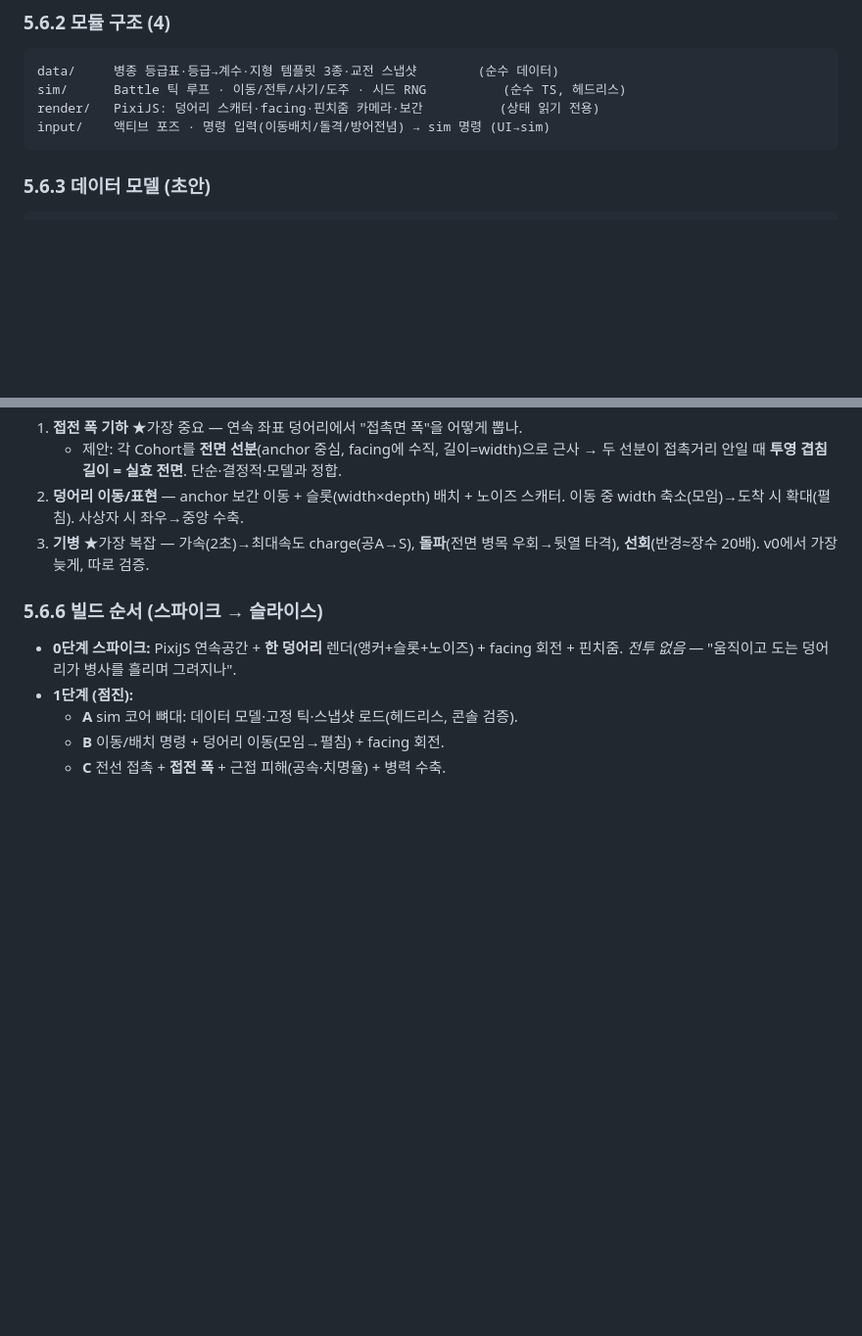
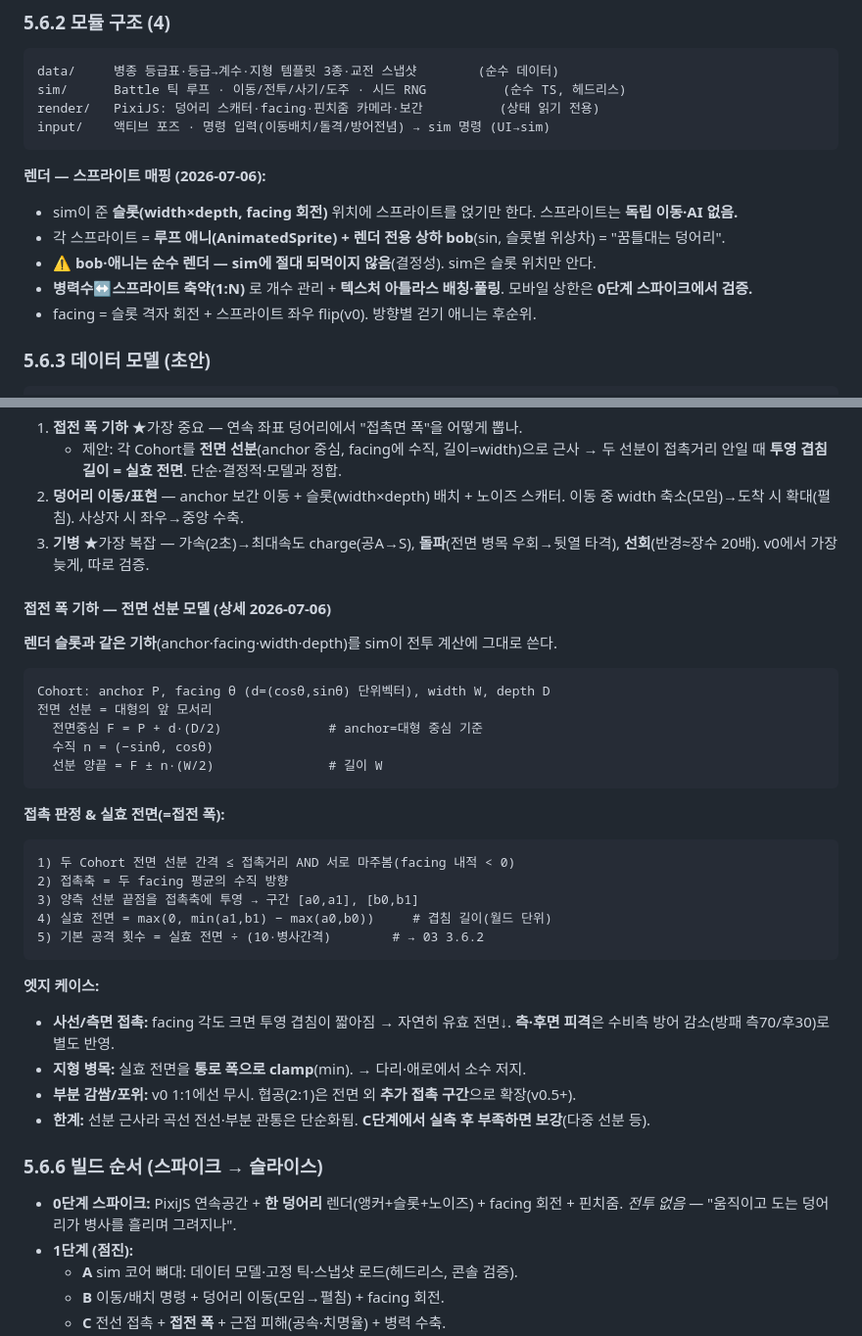
Before and after one commit to goalgle/santoku, a Markdown page: doc/05-tech-architecture.md, 2 parts joined by grey strips. Shown at 98% size. Rendered like a GitHub page; blank space fills up the shorter version.

Commit message:
docs: 렌더 스프라이트 매핑 + 접전 폭 기하 상세(전면 선분 모델)
- 렌더: sim 슬롯에 스프라이트 얹기(독립 AI 없음), 루프 애니+렌더전용 bob, 결정성 경계, 축약 1:N·배칭·풀링
- 접전 폭 기하: 전면 선분(anchor·facing·width·depth) → 접촉축 투영 겹침 = 실효 전면
- 엣지: 사선/측면·지형 병목 clamp·포위 v0 제외·선분 근사 한계(C단계 보강)
- 렌더 슬롯과 sim 전투 기하가 동일 (하나의 기하, 두 소비자)

Co-Authored-By: Claude Opus 4.8 <noreply@anthropic.com>

````diff
--- a/doc/05-tech-architecture.md
+++ b/doc/05-tech-architecture.md
@@ -115,6 +115,13 @@ render/   PixiJS: 덩어리 스캐터·facing·핀치줌 카메라·보간
 input/    액티브 포즈 · 명령 입력(이동배치/돌격/방어전념) → sim 명령 (UI→sim)
 ```
 
+**렌더 — 스프라이트 매핑 (2026-07-06):**
+- sim이 준 **슬롯(width×depth, facing 회전)** 위치에 스프라이트를 얹기만 한다. 스프라이트는 **독립 이동·AI 없음.**
+- 각 스프라이트 = **루프 애니(AnimatedSprite) + 렌더 전용 상하 bob**(sin, 슬롯별 위상차) = "꿈틀대는 덩어리".
+- ⚠️ **bob·애니는 순수 렌더 — sim에 절대 되먹이지 않음**(결정성). sim은 슬롯 위치만 안다.
+- **병력수↔스프라이트 축약(1:N)** 로 개수 관리 + **텍스처 아틀라스 배칭·풀링**. 모바일 상한은 **0단계 스파이크에서 검증.**
+- facing = 슬롯 격자 회전 + 스프라이트 좌우 flip(v0). 방향별 걷기 애니는 후순위.
+
 ### 5.6.3 데이터 모델 (초안)
 ```
 Battle   { terrain, unitA, unitB, clock, rng(seed), phase: 배치|교전|도주|종료 }
@@ -145,6 +152,29 @@ RNG: Date.now/Math.random 금지 — 시드 PRNG만(리플레이·디버그 재
 2. **덩어리 이동/표현** — anchor 보간 이동 + 슬롯(width×depth) 배치 + 노이즈 스캐터. 이동 중 width 축소(모임)→도착 시 확대(펼침). 사상자 시 좌우→중앙 수축.
 3. **기병** ★가장 복잡 — 가속(2초)→최대속도 charge(공A→S), **돌파**(전면 병목 우회→뒷열 타격), **선회**(반경≈장수 20배). v0에서 가장 늦게, 따로 검증.
 
+#### 접전 폭 기하 — 전면 선분 모델 (상세 2026-07-06)
+**렌더 슬롯과 같은 기하**(anchor·facing·width·depth)를 sim이 전투 계산에 그대로 쓴다.
+```
+Cohort: anchor P, facing θ (d=(cosθ,sinθ) 단위벡터), width W, depth D
+전면 선분 = 대형의 앞 모서리
+  전면중심 F = P + d·(D/2)              # anchor=대형 중심 기준
+  수직 n = (−sinθ, cosθ)
+  선분 양끝 = F ± n·(W/2)               # 길이 W
+```
+**접촉 판정 & 실효 전면(=접전 폭):**
+```
+1) 두 Cohort 전면 선분 간격 ≤ 접촉거리 AND 서로 마주봄(facing 내적 < 0)
+2) 접촉축 = 두 facing 평균의 수직 방향
+3) 양측 선분 끝점을 접촉축에 투영 → 구간 [a0,a1], [b0,b1]
+4) 실효 전면 = max(0, min(a1,b1) − max(a0,b0))     # 겹침 길이(월드 단위)
+5) 기본 공격 횟수 = 실효 전면 ÷ (10·병사간격)        # → 03 3.6.2
+```
+**엣지 케이스:**
+- **사선/측면 접촉:** facing 각도 크면 투영 겹침이 짧아짐 → 자연히 유효 전면↓. **측·후면 피격**은 수비측 방어 감소(방패 측70/후30)로 별도 반영.
+- **지형 병목:** 실효 전면을 **통로 폭으로 clamp**(min). → 다리·애로에서 소수 저지.
+- **부분 감쌈/포위:** v0 1:1에선 무시. 협공(2:1)은 전면 외 **추가 접촉 구간**으로 확장(v0.5+).
+- **한계:** 선분 근사라 곡선 전선·부분 관통은 단순화됨. **C단계에서 실측 후 부족하면 보강**(다중 선분 등).
+
 ### 5.6.6 빌드 순서 (스파이크 → 슬라이스)
 - **0단계 스파이크:** PixiJS 연속공간 + **한 덩어리** 렌더(앵커+슬롯+노이즈) + facing 회전 + 핀치줌. *전투 없음* — "움직이고 도는 덩어리가 병사를 흘리며 그려지나".
 - **1단계 (점진):**
````
